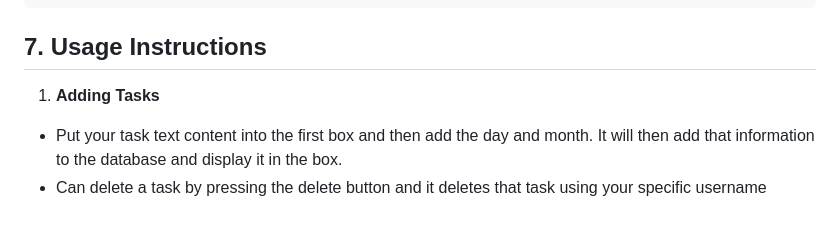
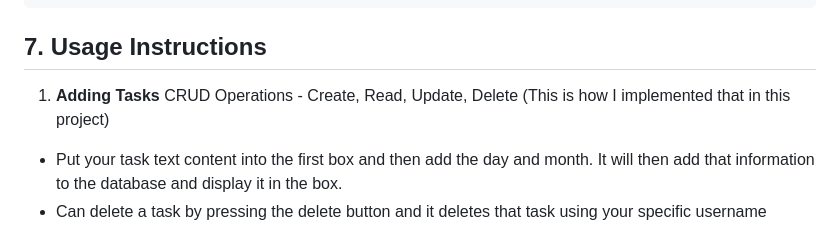
Before and after one commit to soccermaganti/CS326FinalProject, a Markdown page: README.md, the part around the change. GitHub-like rendering.

```diff
--- a/README.md
+++ b/README.md
@@ -114,6 +114,7 @@ Make sure all naming conventions are accurate when making database and tables ot
 ## 7. Usage Instructions <a name="usage-instructions"></a>
 
 1) **Adding Tasks**
+  CRUD Operations - Create, Read, Update, Delete (This is how I implemented that in this project)
 - Put your task text content into the first box and then add the day and month. It will then add that information to the database and display it in the box.
 - Can delete a task by pressing the delete button and it deletes that task using your specific username
 - Mark it as completed and it will update it to true
```
